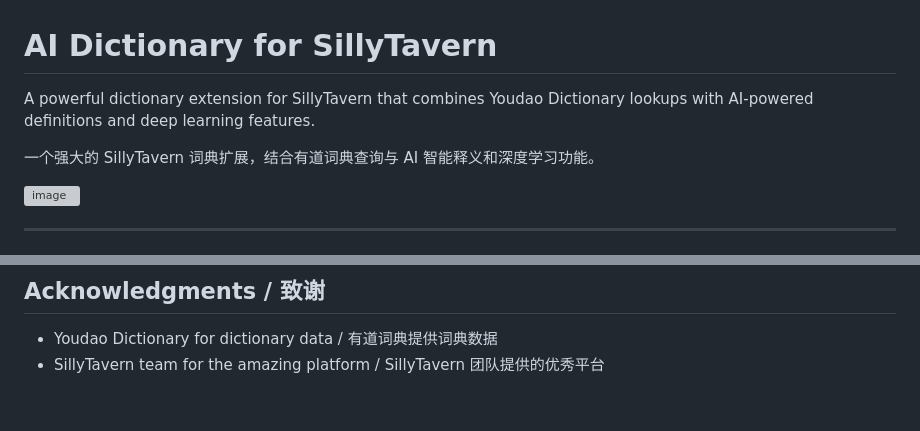
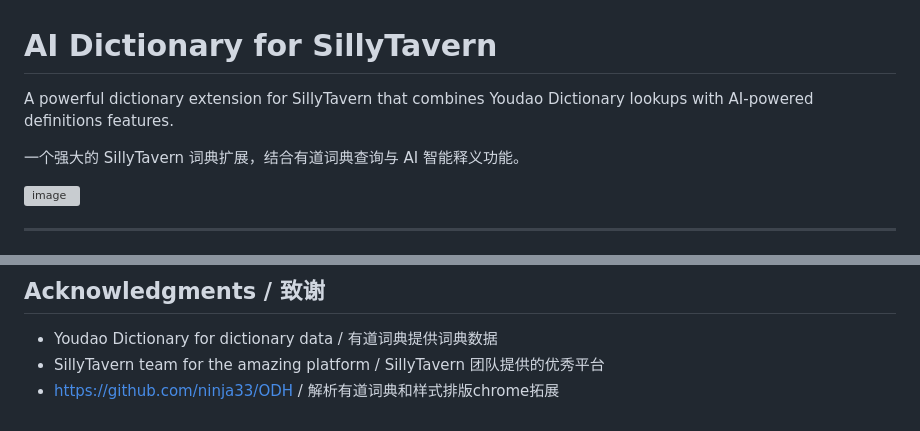
Before and after one commit to zmm147/AI-dictionary-sillytavern, a Markdown page: README.md, 2 parts joined by grey strips. Rendered like a GitHub page; grey boxes are pictures that could not be loaded.

Commit message:
Initial commit: AI Dictionary extension for SillyTavern

```diff
--- a/README.md
+++ b/README.md
@@ -1,8 +1,8 @@
 # AI Dictionary for SillyTavern
 
-A powerful dictionary extension for SillyTavern that combines Youdao Dictionary lookups with AI-powered definitions and deep learning features.
+A powerful dictionary extension for SillyTavern that combines Youdao Dictionary lookups with AI-powered definitions features.
 
-一个强大的 SillyTavern 词典扩展，结合有道词典查询与 AI 智能释义和深度学习功能。
+一个强大的 SillyTavern 词典扩展，结合有道词典查询与 AI 智能释义功能。
 
 <img width="458" height="741" alt="image" src="https://github.com/user-attachments/assets/845e498f-2117-4be6-8355-75df19a96f7c" />
 
@@ -156,3 +156,4 @@ MIT License
 
 - Youdao Dictionary for dictionary data / 有道词典提供词典数据
 - SillyTavern team for the amazing platform / SillyTavern 团队提供的优秀平台
+- https://github.com/ninja33/ODH / 解析有道词典和样式排版chrome拓展
```
